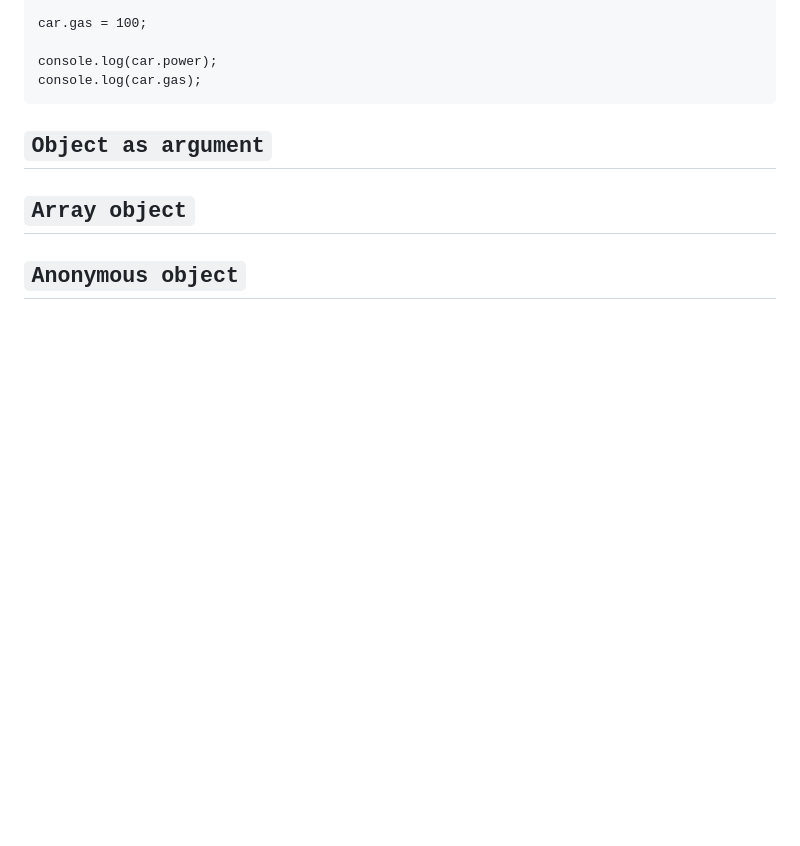
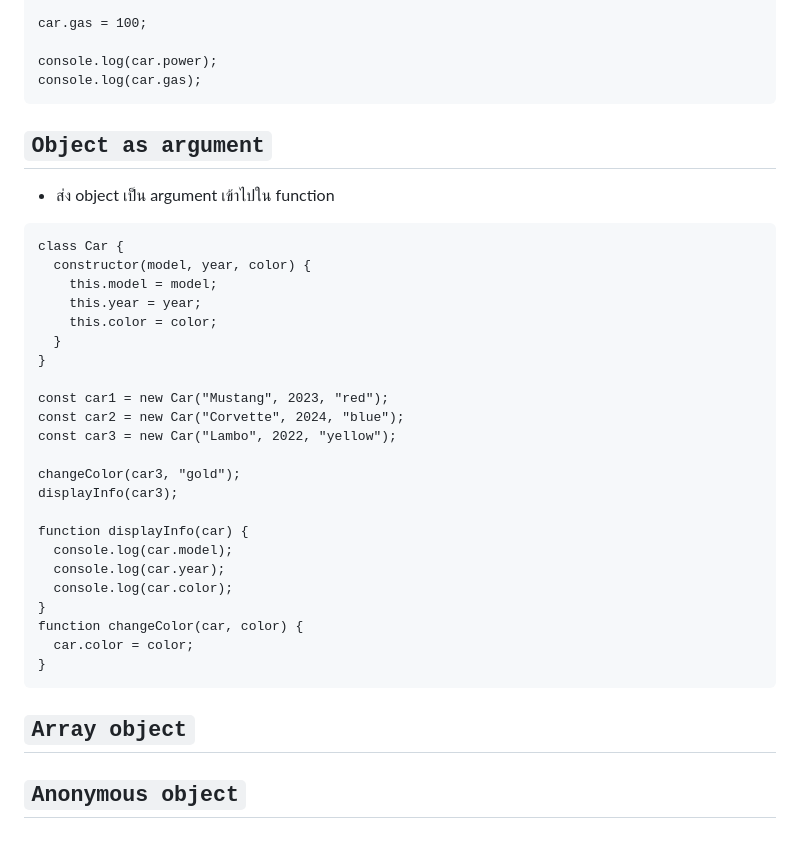
Before and after one commit to guntza10/Javascript-Zero-to-Hero, a Markdown page: README.md, the part around the change. Rendered like a GitHub page; blank space fills up the shorter version.

Commit message:
object as argument

````diff
--- a/README.md
+++ b/README.md
@@ -1262,6 +1262,34 @@ console.log(car.gas);
 
 ## `Object as argument`
 
+- ส่ง object เป็น argument เข้าไปใน function
+
+```
+class Car {
+  constructor(model, year, color) {
+    this.model = model;
+    this.year = year;
+    this.color = color;
+  }
+}
+
+const car1 = new Car("Mustang", 2023, "red");
+const car2 = new Car("Corvette", 2024, "blue");
+const car3 = new Car("Lambo", 2022, "yellow");
+
+changeColor(car3, "gold");
+displayInfo(car3);
+
+function displayInfo(car) {
+  console.log(car.model);
+  console.log(car.year);
+  console.log(car.color);
+}
+function changeColor(car, color) {
+  car.color = color;
+}
+```
+
 ## `Array object`
 
 ## `Anonymous object`
````
